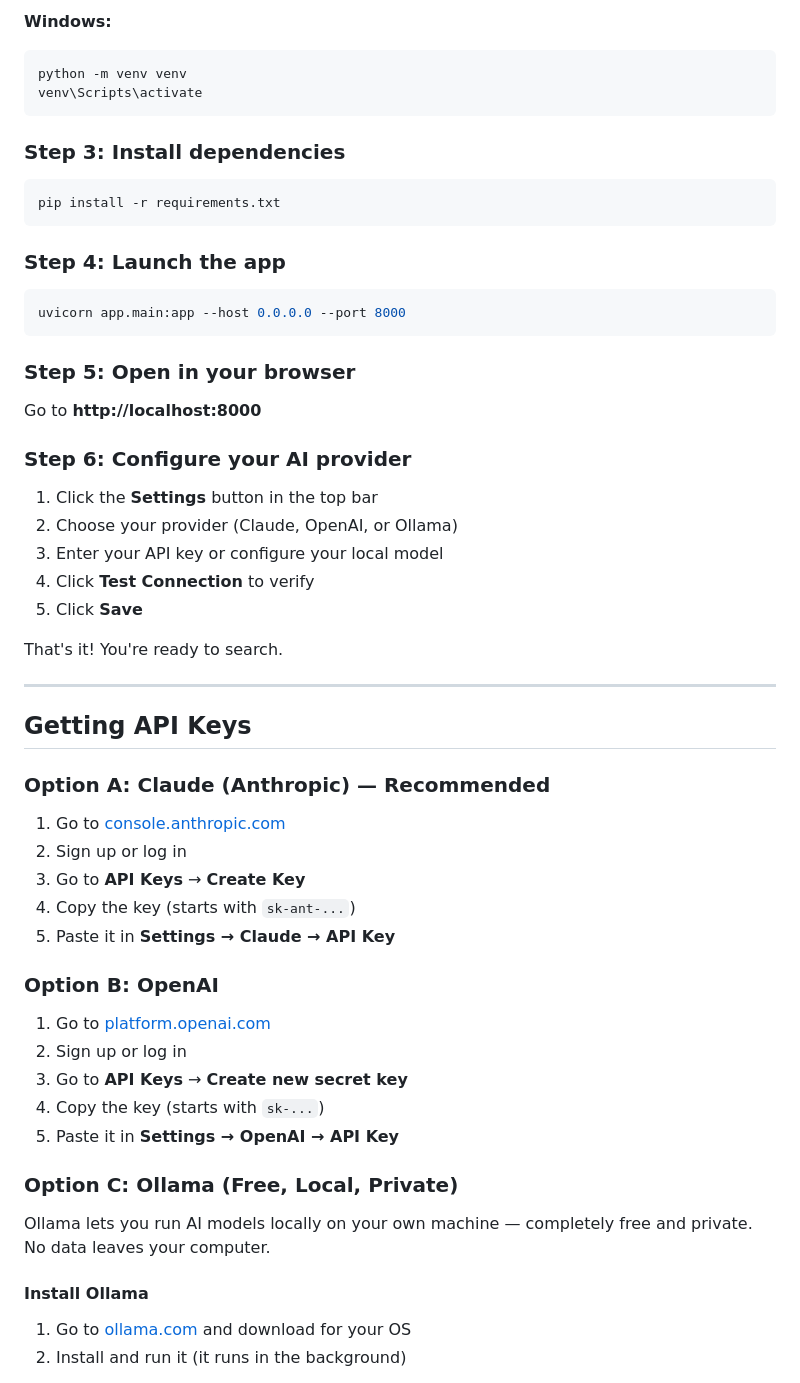
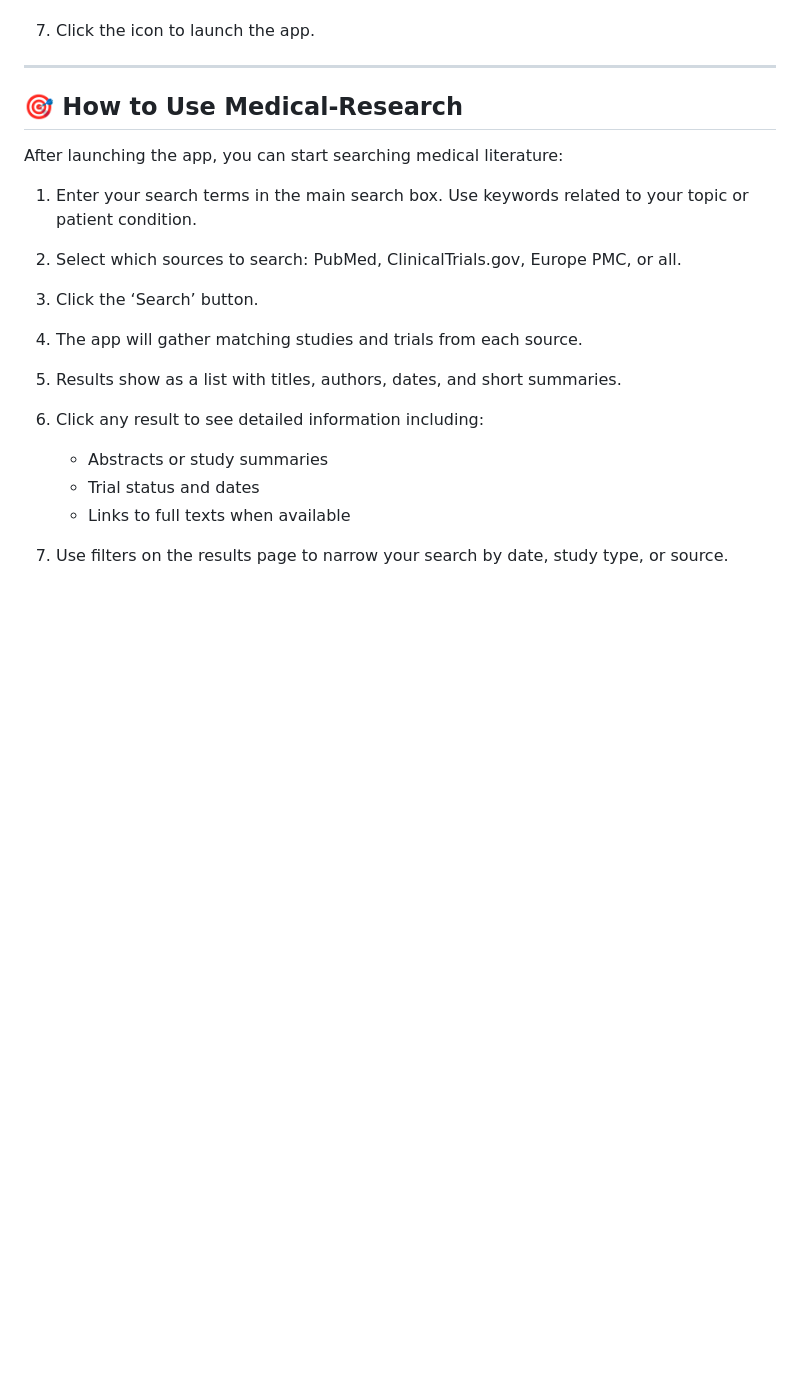
Before and after one commit to Politech014/Medical-Research, a Markdown page: README.md, the part around one of its changes. GitHub-like rendering; blank space fills up the shorter version.

````diff
--- a/README.md
+++ b/README.md
@@ -121,62 +45,26 @@ source venv/bin/activate
 
-**Windows:**
-```bash
-python -m venv venv
-venv\Scripts\activate
-```
-
-### Step 3: Install dependencies
-
-```bash
-pip install -r requirements.txt
-```
-
-### Step 4: Launch the app
-
-```bash
-uvicorn app.main:app --host 0.0.0.0 --port 8000
-```
-
-### Step 5: Open in your browser
-
-Go to **http://localhost:8000**
-
-### Step 6: Configure your AI provider
-
-1. Click the **Settings** button in the top bar
-2. Choose your provider (Claude, OpenAI, or Ollama)
-3. Enter your API key or configure your local model
-4. Click **Test Connection** to verify
-5. Click **Save**
-
-That's it! You're ready to search.
+7. Click the icon to launch the app.
 
 ---
 
-## Getting API Keys
+## 🎯 How to Use Medical-Research
 
-### Option A: Claude (Anthropic) — Recommended
+After launching the app, you can start searching medical literature:
 
-1. Go to [console.anthropic.com](https://console.anthropic.com/)
-2. Sign up or log in
-3. Go to **API Keys** → **Create Key**
-4. Copy the key (starts with `sk-ant-...`)
-5. Paste it in **Settings → Claude → API Key**
+1. Enter your search terms in the main search box. Use keywords related to your topic or patient condition.
 
-### Option B: OpenAI
+2. Select which sources to search: PubMed, ClinicalTrials.gov, Europe PMC, or all.
 
-1. Go to [platform.openai.com](https://platform.openai.com/)
-2. Sign up or log in
-3. Go to **API Keys** → **Create new secret key**
-4. Copy the key (starts with `sk-...`)
-5. Paste it in **Settings → OpenAI → API Key**
+3. Click the ‘Search’ button.
 
-### Option C: Ollama (Free, Local, Private)
+4. The app will gather matching studies and trials from each source.
 
-Ollama lets you run AI models locally on your own machine — completely free and private. No data leaves your computer.
+5. Results show as a list with titles, authors, dates, and short summaries.
 
-#### Install Ollama
+6. Click any result to see detailed information including:
+   - Abstracts or study summaries
+   - Trial status and dates
+   - Links to full texts when available
 
-1. Go to [ollama.com](https://ollama.com/) and download for your OS
-2. Install and run it (it runs in the background)
+7. Use filters on the results page to narrow your search by date, study type, or source.
 
````
Also changed, not shown: other parts of README.md (+71 -139 lines).
